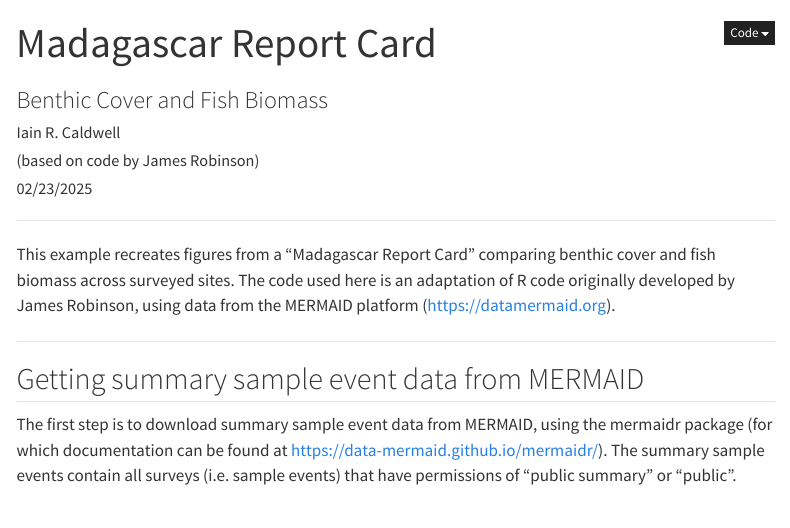
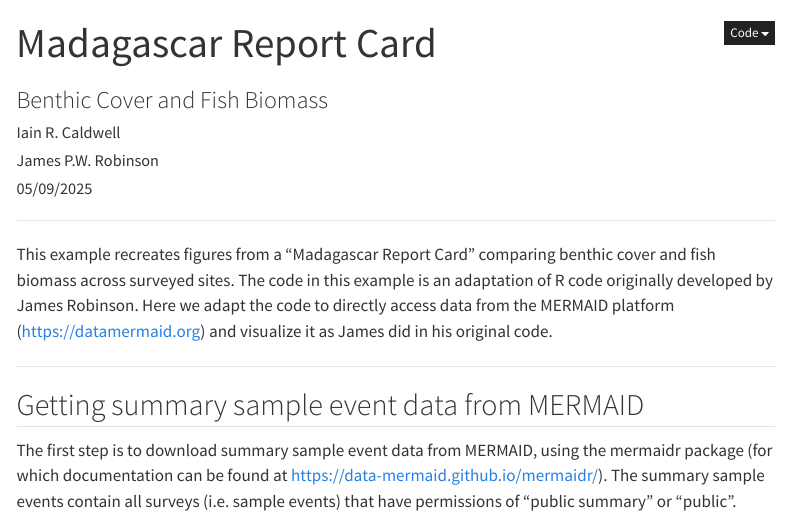
Before and after one commit to data-mermaid/analysis-madagascar-report-benthic-fish, a Quarto document (analysis/analysis_madagascar_report_benthic_fish.qmd): the page in a window 1100 px wide, from its top. Rendered offline with R 4.5, knitr and Pandoc in place of Quarto, with nearby package versions; some code elsewhere in the file could not run offline; menus at the side of the page are left out.

Commit message:
Added James as an author, adapted the first paragraph, rendered again, and replaced the index with the new rendering to update the Github page.

```diff
--- a/analysis/analysis_madagascar_report_benthic_fish.qmd
+++ b/analysis/analysis_madagascar_report_benthic_fish.qmd
@@ -3,8 +3,8 @@ title: "Madagascar Report Card"
 subtitle: "Benthic Cover and Fish Biomass"
 author:
   - name: Iain R. Caldwell
-  - name: (based on code by James Robinson)
-date: 02/23/2025
+  - name: James P.W. Robinson
+date: 05/09/2025
 format:
   html: #for website
     embed-resources: true
@@ -19,7 +19,7 @@ include-after-body: "footer.html"
 
 ------------------------------------------------------------------------
 
-This example recreates figures from a "Madagascar Report Card" comparing benthic cover and fish biomass across surveyed sites. The code used here is an adaptation of R code originally developed by James Robinson, using data from the MERMAID platform ([https://datamermaid.org](https://datamermaid.org/)).
+This example recreates figures from a "Madagascar Report Card" comparing benthic cover and fish biomass across surveyed sites. The code in this example is an adaptation of R code originally developed by James Robinson. Here we adapt the code to directly access data from the MERMAID platform ([https://datamermaid.org](https://datamermaid.org/)) and visualize it as James did in his original code.
 
 ------------------------------------------------------------------------
 
```
Also changed, not shown: analysis/analysis_madagascar_report_benthic_fish.html, 1 other file.
